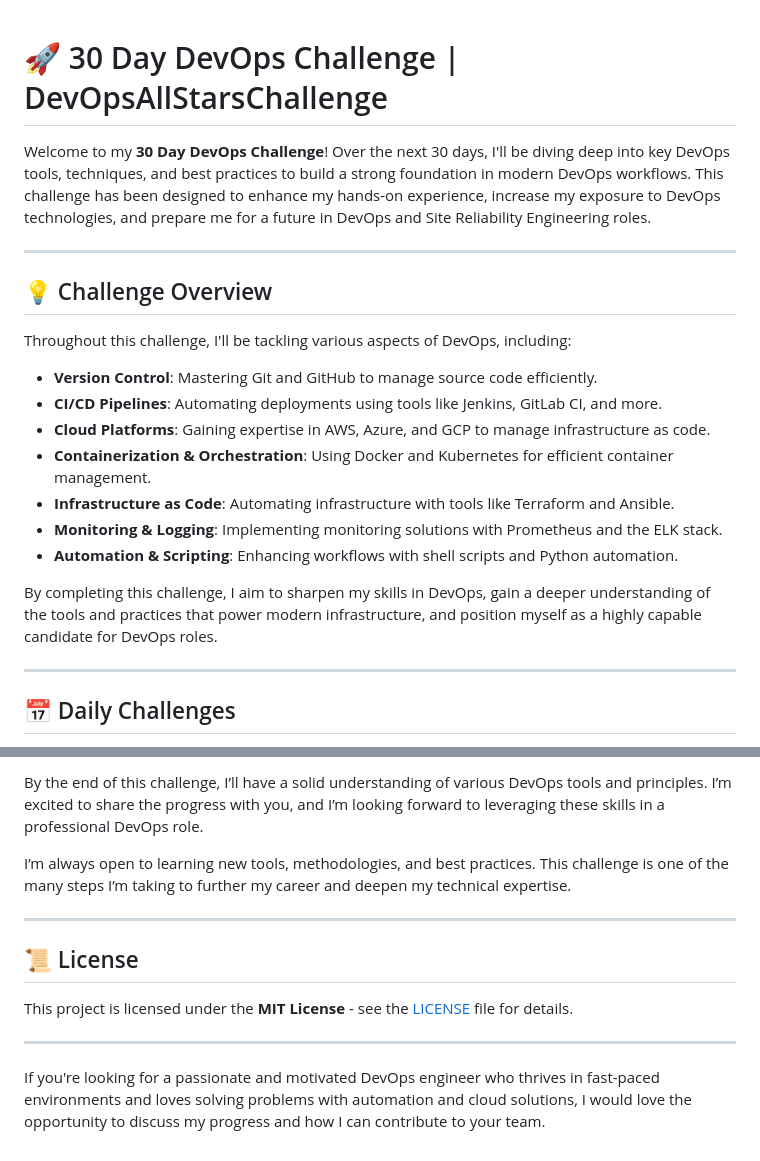
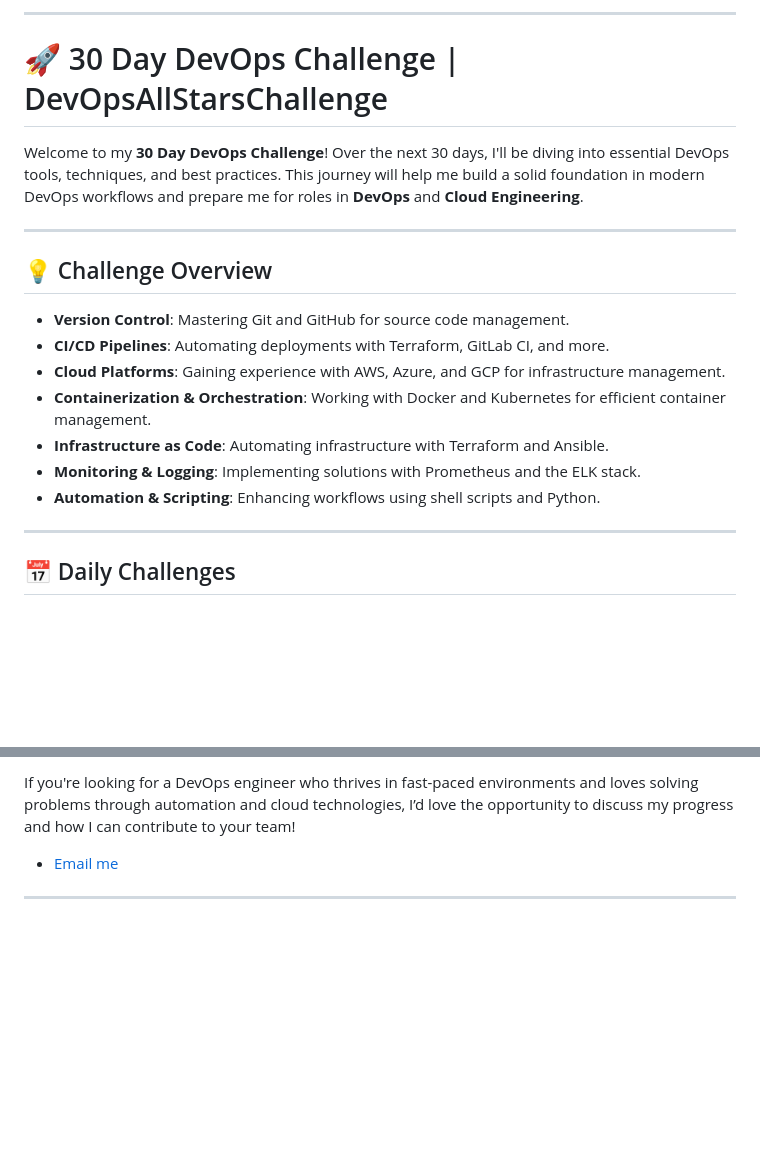
Before and after one commit to blessingaliu/30DayDevopsChallenge, a Markdown page: README.md, 2 parts joined by grey strips. GitHub-like rendering; blank space fills up the shorter version.

```diff
--- a/README.md
+++ b/README.md
@@ -1,22 +1,20 @@
+---
+
 # 🚀 30 Day DevOps Challenge | DevOpsAllStarsChallenge
 
-Welcome to my **30 Day DevOps Challenge**! Over the next 30 days, I'll be diving deep into key DevOps tools, techniques, and best practices to build a strong foundation in modern DevOps workflows. This challenge has been designed to enhance my hands-on experience, increase my exposure to DevOps technologies, and prepare me for a future in DevOps and Site Reliability Engineering roles.
+Welcome to my **30 Day DevOps Challenge**! Over the next 30 days, I'll be diving into essential DevOps tools, techniques, and best practices. This journey will help me build a solid foundation in modern DevOps workflows and prepare me for roles in **DevOps** and **Cloud Engineering**.
 
 ---
 
 ## 💡 Challenge Overview
 
-Throughout this challenge, I'll be tackling various aspects of DevOps, including:
-
-- **Version Control**: Mastering Git and GitHub to manage source code efficiently.
-- **CI/CD Pipelines**: Automating deployments using tools like Jenkins, GitLab CI, and more.
-- **Cloud Platforms**: Gaining expertise in AWS, Azure, and GCP to manage infrastructure as code.
-- **Containerization & Orchestration**: Using Docker and Kubernetes for efficient container management.
-- **Infrastructure as Code**: Automating infrastructure with tools like Terraform and Ansible.
-- **Monitoring & Logging**: Implementing monitoring solutions with Prometheus and the ELK stack.
-- **Automation & Scripting**: Enhancing workflows with shell scripts and Python automation.
-
-By completing this challenge, I aim to sharpen my skills in DevOps, gain a deeper understanding of the tools and practices that power modern infrastructure, and position myself as a highly capable candidate for DevOps roles.
+- **Version Control**: Mastering Git and GitHub for source code management.
+- **CI/CD Pipelines**: Automating deployments with Terraform, GitLab CI, and more.
+- **Cloud Platforms**: Gaining experience with AWS, Azure, and GCP for infrastructure management.
+- **Containerization & Orchestration**: Working with Docker and Kubernetes for efficient container management.
+- **Infrastructure as Code**: Automating infrastructure with Terraform and Ansible.
+- **Monitoring & Logging**: Implementing solutions with Prometheus and the ELK stack.
+- **Automation & Scripting**: Enhancing workflows using shell scripts and Python.
 
 ---
 
@@ -42,14 +59,4 @@ This initial setup is crucial as it forms the version-controlled environment whe
 
-By the end of this challenge, I’ll have a solid understanding of various DevOps tools and principles. I’m excited to share the progress with you, and I’m looking forward to leveraging these skills in a professional DevOps role.
-
-I’m always open to learning new tools, methodologies, and best practices. This challenge is one of the many steps I’m taking to further my career and deepen my technical expertise.
-
+If you're looking for a DevOps engineer who thrives in fast-paced environments and loves solving problems through automation and cloud technologies, I’d love the opportunity to discuss my progress and how I can contribute to your team!
+- [Email me](mailto:blessingaliu@ymail.com)
 ---
-
-## 📜 License
-
-This project is licensed under the **MIT License** - see the [LICENSE](LICENSE) file for details.
-
----
-
-If you're looking for a passionate and motivated DevOps engineer who thrives in fast-paced environments and loves solving problems with automation and cloud solutions, I would love the opportunity to discuss my progress and how I can contribute to your team.
```
Also changed, not shown: other parts of README.md (+33 -14 lines).
